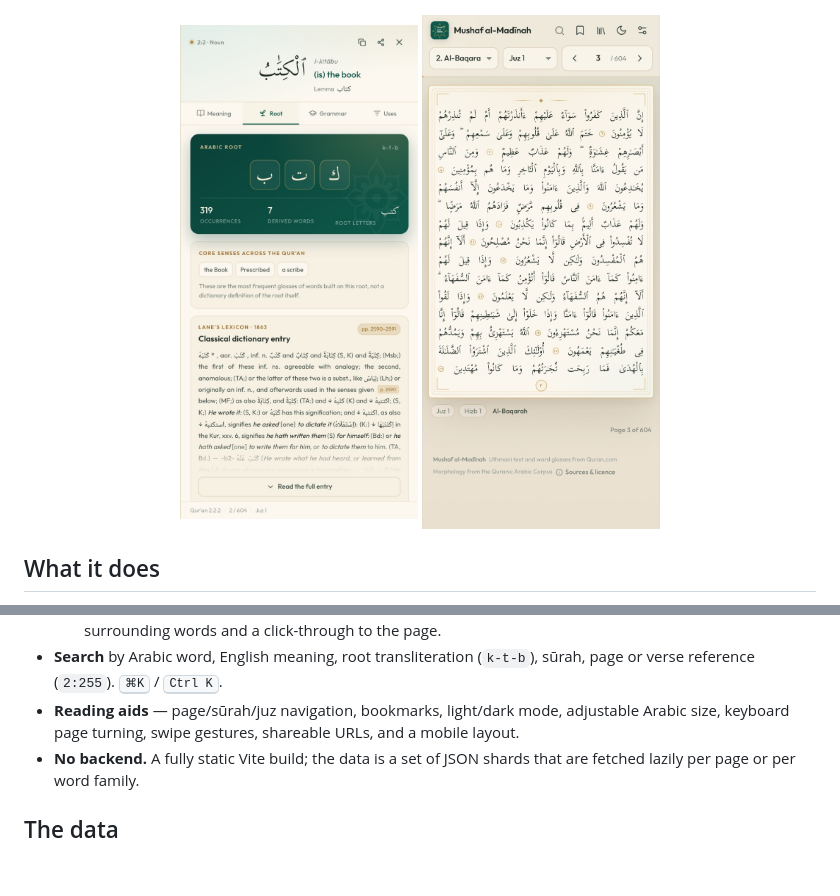
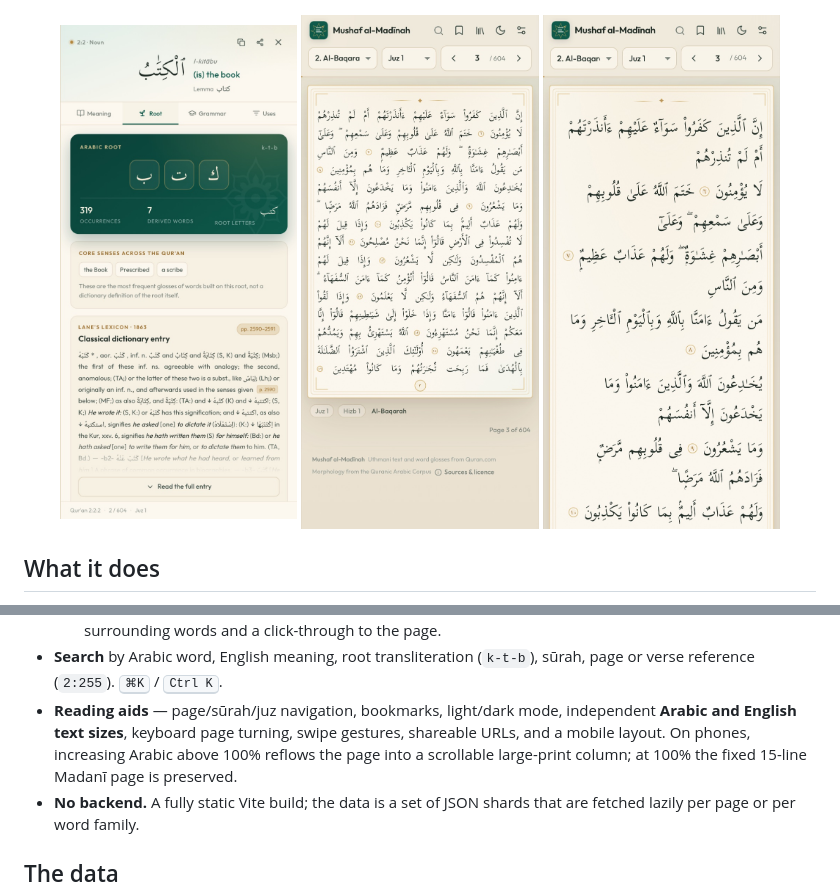
Before and after one commit to ahmedshahmy/madani-mushaf, a Markdown page: README.md, 2 parts joined by grey strips. Rendered like a GitHub page; pictures changed too: docs/large-text.jpg (added); blank space fills up the shorter version.

Commit message:
Add independent Arabic and English reader text sizes

```diff
--- a/README.md
+++ b/README.md
@@ -13,6 +13,7 @@ place that word appears in the Qur'an.
 <p align="center">
   <img src="docs/lane-panel.jpg" alt="Lane's Lexicon article in the root panel" width="30%" />
   <img src="docs/mobile.jpg" alt="The reader on a phone" width="30%" />
+  <img src="docs/large-text.jpg" alt="Large-print flowing layout on a phone" width="30%" />
 </p>
 
 ## What it does
@@ -32,8 +33,10 @@ place that word appears in the Qur'an.
     whole root, with the surrounding words and a click-through to the page.
 - **Search** by Arabic word, English meaning, root transliteration (`k-t-b`), sūrah, page
   or verse reference (`2:255`). <kbd>⌘K</kbd> / <kbd>Ctrl K</kbd>.
-- **Reading aids** — page/sūrah/juz navigation, bookmarks, light/dark mode, adjustable
-  Arabic size, keyboard page turning, swipe gestures, shareable URLs, and a mobile layout.
+- **Reading aids** — page/sūrah/juz navigation, bookmarks, light/dark mode, independent
+  **Arabic and English text sizes**, keyboard page turning, swipe gestures, shareable URLs,
+  and a mobile layout. On phones, increasing Arabic above 100% reflows the page into a
+  scrollable large-print column; at 100% the fixed 15-line Madanī page is preserved.
 - **No backend.** A fully static Vite build; the data is a set of JSON shards that are
   fetched lazily per page or per word family.
 
```
Also changed, not shown: 5 other files.
